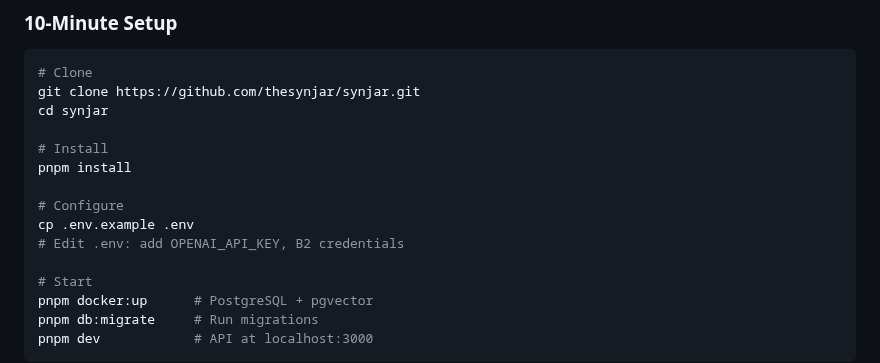
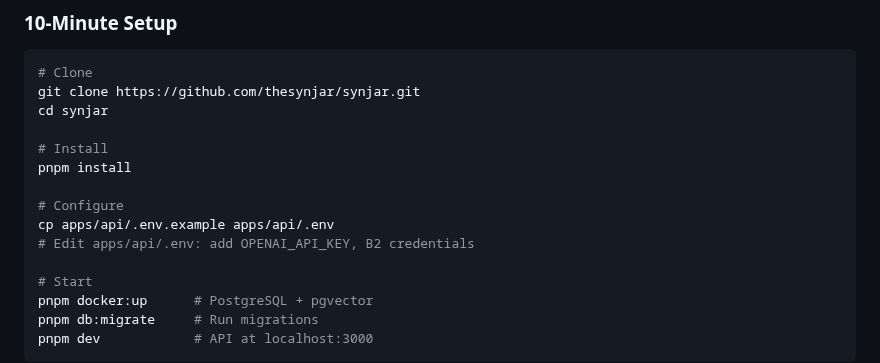
Before and after one commit to thesynjar/synjar, a Markdown page: README.md, the part around the change. GitHub-like rendering.

Commit message:
docs: fix .env.example path in README
Point to correct apps/api/.env.example location.

🤖 Generated with [Claude Code](https://claude.com/claude-code)

Co-Authored-By: Claude Opus 4.5 <noreply@anthropic.com>

```diff
--- a/README.md
+++ b/README.md
@@ -82,8 +82,8 @@ cd synjar
 pnpm install
 
 # Configure
-cp .env.example .env
-# Edit .env: add OPENAI_API_KEY, B2 credentials
+cp apps/api/.env.example apps/api/.env
+# Edit apps/api/.env: add OPENAI_API_KEY, B2 credentials
 
 # Start
 pnpm docker:up      # PostgreSQL + pgvector
```
